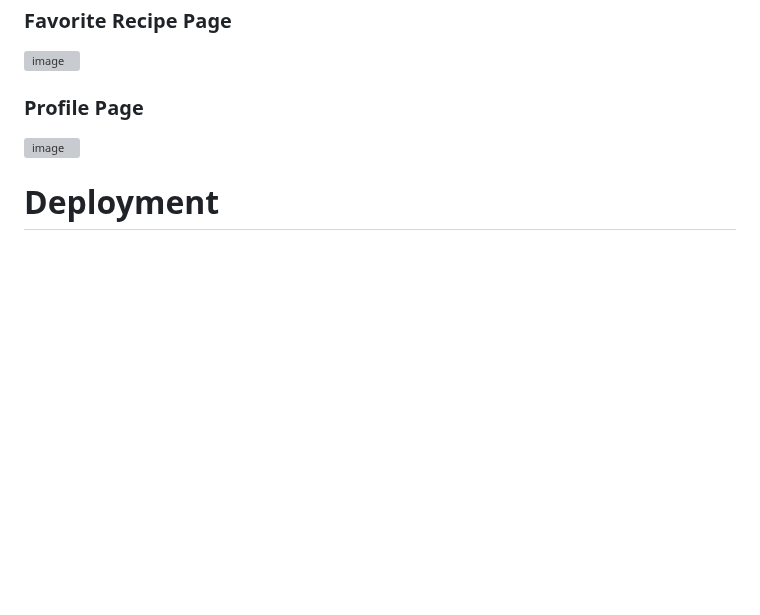
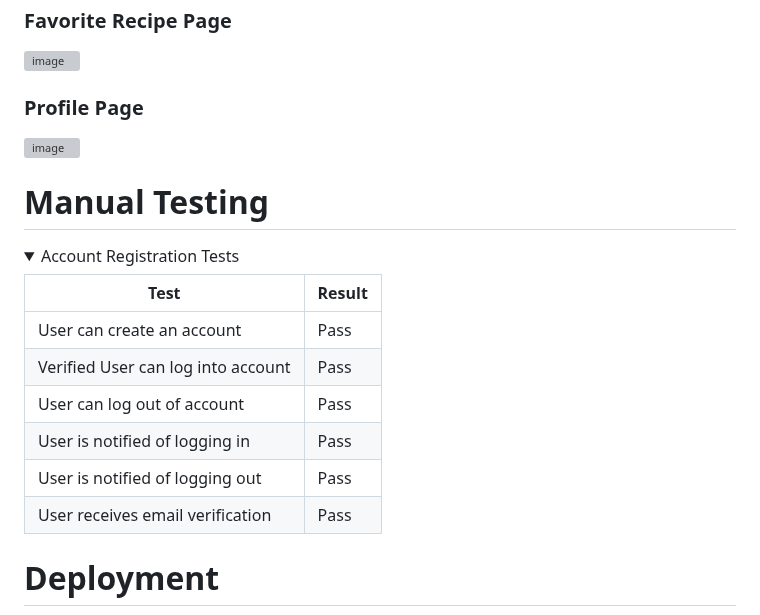
Before and after one commit to Rafz9Abz9/AbzRecipe, a Markdown page: README.md, the part around one of its changes. Rendered like a GitHub page; folded sections open; blank space fills up the shorter version; grey boxes are pictures that could not be loaded.

Commit message:
Adde4d manual testing section README.md

```diff
--- a/README.md
+++ b/README.md
@@ -392,3 +392,18 @@ The primary goal of ABZRECIPE is to empower users by creating a comprehensive on
 
 ![image](https://github.com/Rafz9Abz9/ABZRECIPE/assets/126483536/5237e8d2-f1f5-4001-ab49-fe893606ace0)
 
+# Manual Testing
+
+<Details>
+
+  <Summary>Account Registration Tests</Summary>
+
+| Test                                | Result |
+|-------------------------------------|--------|
+| User can create an account         | Pass   |
+| Verified User can log into account | Pass   |
+| User can log out of account        | Pass   |
+| User is notified of logging in     | Pass   |
+| User is notified of logging out    | Pass   |
+| User receives email verification   | Pass   |
+
```
Also changed, not shown: other parts of README.md (+4 -0 lines).
